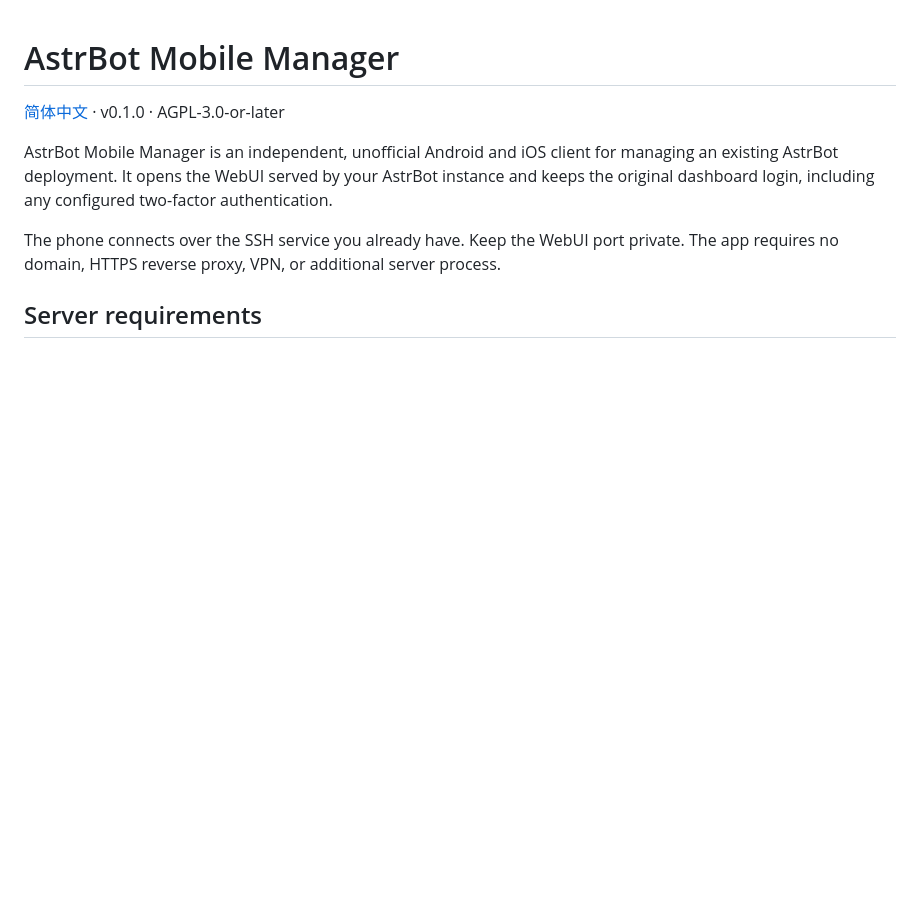
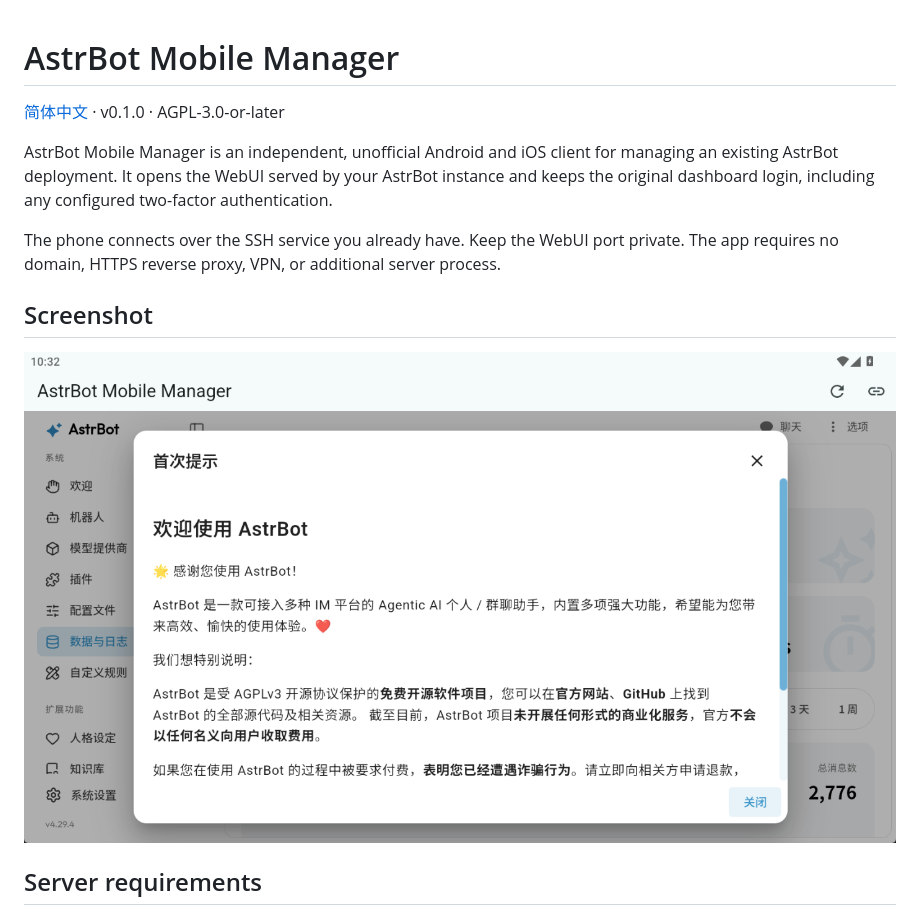
Before and after one commit to Wings-030/Astrbot-mobile-manager, a Markdown page: README.md, the part around the change. Rendered like a GitHub page; pictures changed too: docs/screenshots/astrbot-webui-first-notice.png (added); blank space fills up the shorter version.

Commit message:
docs: show AstrBot WebUI in the README

```diff
--- a/README.md
+++ b/README.md
@@ -5,6 +5,10 @@
 AstrBot Mobile Manager is an independent, unofficial Android and iOS client for managing an existing AstrBot deployment. It opens the WebUI served by your AstrBot instance and keeps the original dashboard login, including any configured two-factor authentication.
 
 The phone connects over the SSH service you already have. Keep the WebUI port private. The app requires no domain, HTTPS reverse proxy, VPN, or additional server process.
+
+## Screenshot
+
+![AstrBot WebUI in AstrBot Mobile Manager with the first-run notice open](docs/screenshots/astrbot-webui-first-notice.png)
 
 ## Server requirements
 
```
Also changed, not shown: README_zh.md (+4 -0 lines).
